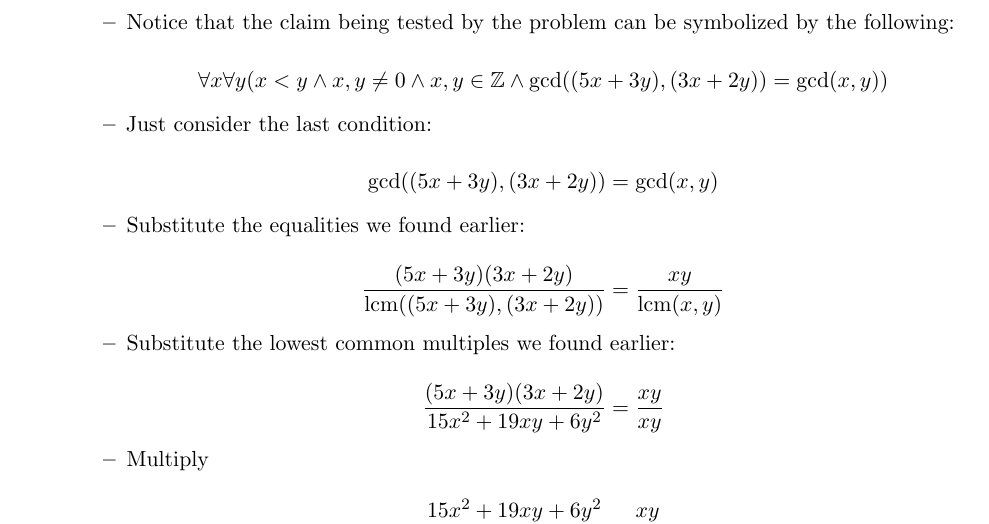
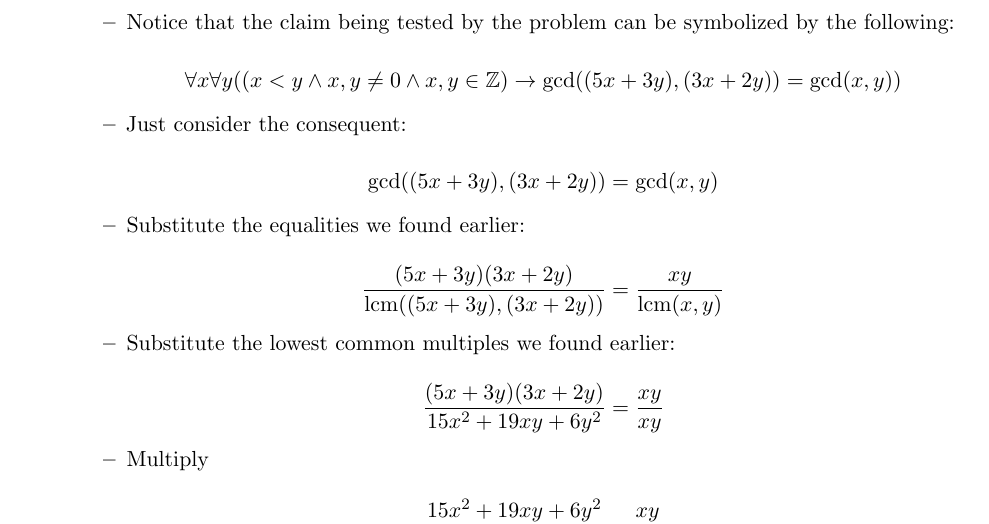
Before and after one commit to PLJNS/Rutgers-Algo-Spring-2014, a LaTeX problem sheet (Homework 01/Assignment 01.tex): part of page 6 of 8, cut so that both start at the same text. Compiled offline with pdfLaTeX.

Commit message:
made more precise

```diff
--- a/Homework 01/Assignment 01.tex
+++ b/Homework 01/Assignment 01.tex
@@ -256,9 +256,9 @@ $$(5x+3y)(3x+2y) = 15x^2 + 19xy + 6y^2$$
 \item Notice that the claim being tested by the problem can be symbolized
 by the following:
 
-$$ \forall x \forall y (x < y \land x,y \ne 0 \land x,y \in \mathbb{Z} \land  \gcd((5x+3y), (3x+2y)) = \gcd(x, y)) $$
+$$ \forall x \forall y ((x < y \land x,y \ne 0 \land x,y \in \mathbb{Z}) \to  \gcd((5x+3y), (3x+2y)) = \gcd(x, y)) $$
 
-\item Just consider the last condition:
+\item Just consider the consequent:
 
 $$ \gcd((5x+3y), (3x+2y)) = \gcd(x, y) $$
 
```
Also changed, not shown: Homework 01/Assignment 01.pdf, 2 other files.
